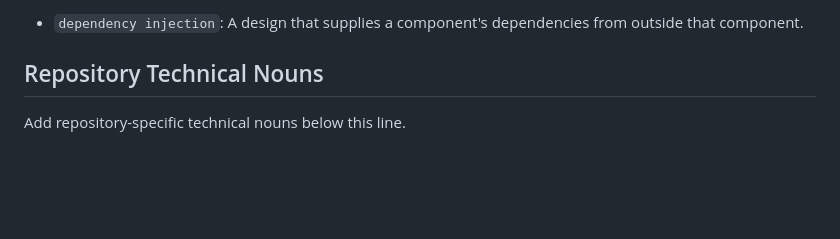
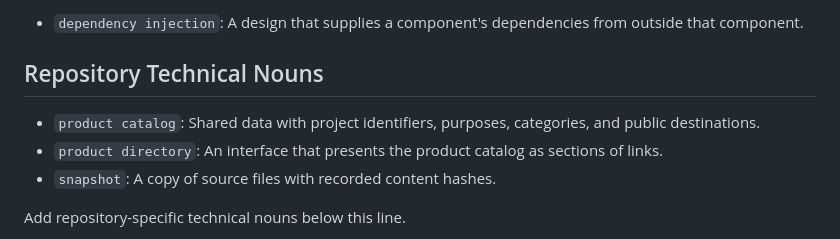
Before and after one commit to MarcoPoloResearchLab/mpr-ui, a Markdown page: .mprlab/TERMINOLOGY.md, the part around the change. GitHub-like rendering; blank space fills up the shorter version.

```diff
--- a/.mprlab/TERMINOLOGY.md
+++ b/.mprlab/TERMINOLOGY.md
@@ -91,6 +91,10 @@ Give each term one meaning. Use the same term for the same concept in all docume
 
 ## Repository Technical Nouns
 
+- `product catalog`: Shared data with project identifiers, purposes, categories, and public destinations.
+- `product directory`: An interface that presents the product catalog as sections of links.
+- `snapshot`: A copy of source files with recorded content hashes.
+
 Add repository-specific technical nouns below this line.
 
 - `CDN`: A content delivery network that serves public library assets.
```
Also changed, not shown: .mprlab/ISSUES.md (+10 -0 lines).
